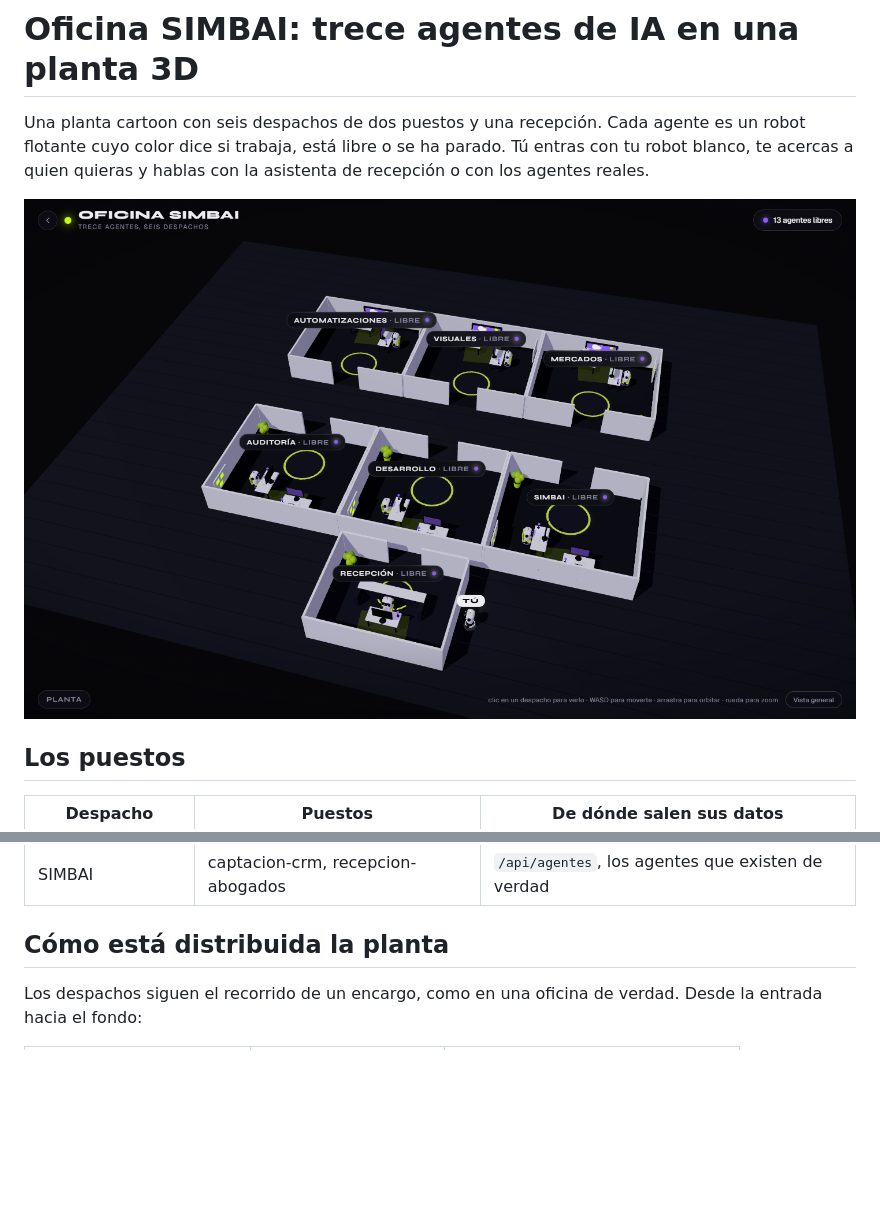
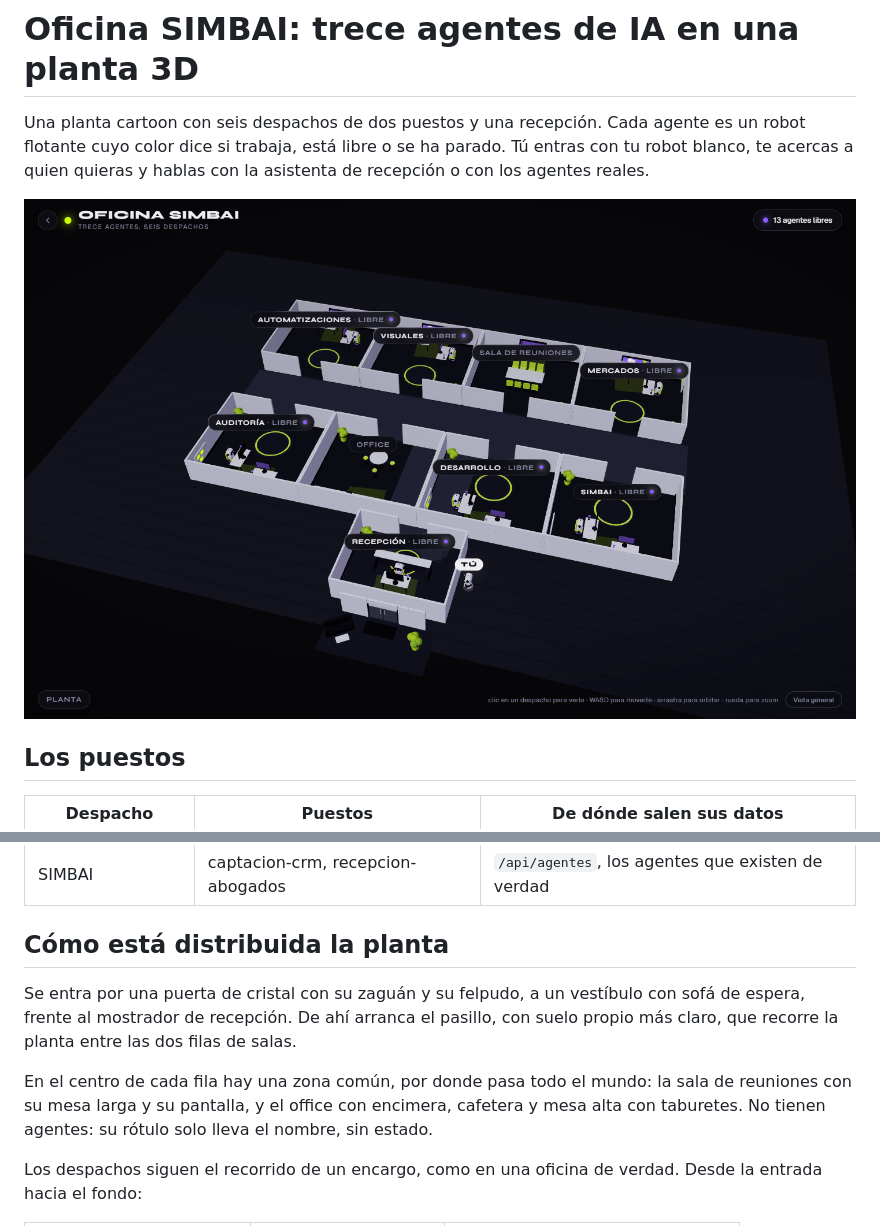
Before and after one commit to kdl177/visualrobotagentedeia-6927, a Markdown page: oficina-simbai/README.md, 2 parts joined by grey strips. Drawn GitHub-style; pictures changed too: oficina-simbai/docs/captura.png; blank space fills up the shorter version.

```diff
--- a/oficina-simbai/README.md
+++ b/oficina-simbai/README.md
@@ -17,6 +17,11 @@ Una planta cartoon con seis despachos de dos puestos y una recepción. Cada agen
 | SIMBAI | captacion-crm, recepcion-abogados | `/api/agentes`, los agentes que existen de verdad |
 
 ## Cómo está distribuida la planta
+
+Se entra por una puerta de cristal con su zaguán y su felpudo, a un vestíbulo con sofá de espera, frente al mostrador de recepción. De ahí arranca el pasillo, con suelo propio más claro, que recorre la planta entre las dos filas de salas.
+
+En el centro de cada fila hay una zona común, por donde pasa todo el mundo: la sala de reuniones con su mesa larga y su pantalla, y el office con encimera, cafetera y mesa alta con taburetes. No tienen agentes: su rótulo solo lleva el nombre, sin estado.
+
 
 Los despachos siguen el recorrido de un encargo, como en una oficina de verdad. Desde la entrada hacia el fondo:
 
```
Also changed, not shown: 2 other files.
